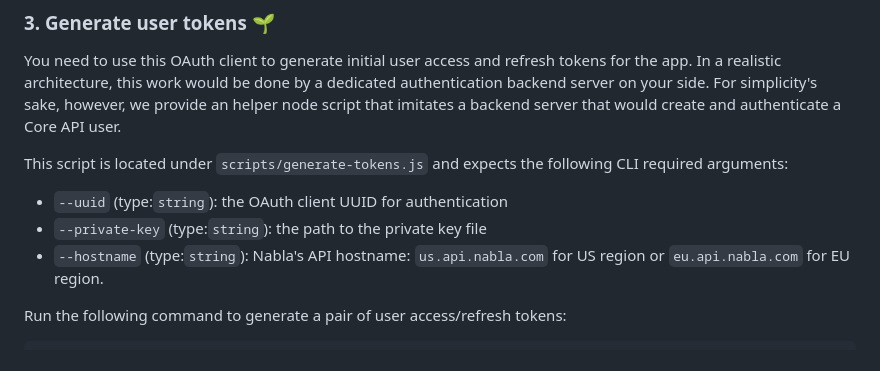
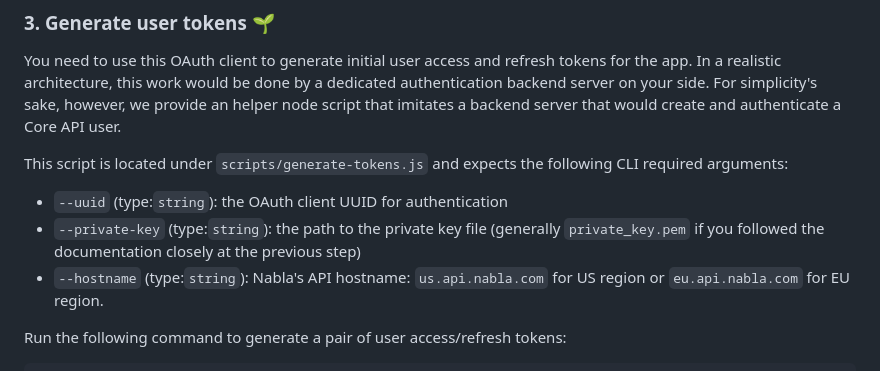
Before and after one commit to nabla/sample-app, a Markdown page: README.md, the part around the change. Drawn GitHub-style.

Commit message:
Give an extra hint for step 3

```diff
--- a/README.md
+++ b/README.md
@@ -32,7 +32,7 @@ You need to use this OAuth client to generate initial user access and refresh to
 
 This script is located under `scripts/generate-tokens.js` and expects the following CLI required arguments:
 * `--uuid` (type:`string`): the OAuth client UUID for authentication
-* `--private-key` (type:`string`): the path to the private key file
+* `--private-key` (type:`string`): the path to the private key file (generally `private_key.pem` if you followed the documentation closely at the previous step)
 * `--hostname` (type:`string`): Nabla's API hostname: `us.api.nabla.com` for US region or `eu.api.nabla.com` for EU region.
 
 Run the following command to generate a pair of user access/refresh tokens:
```
